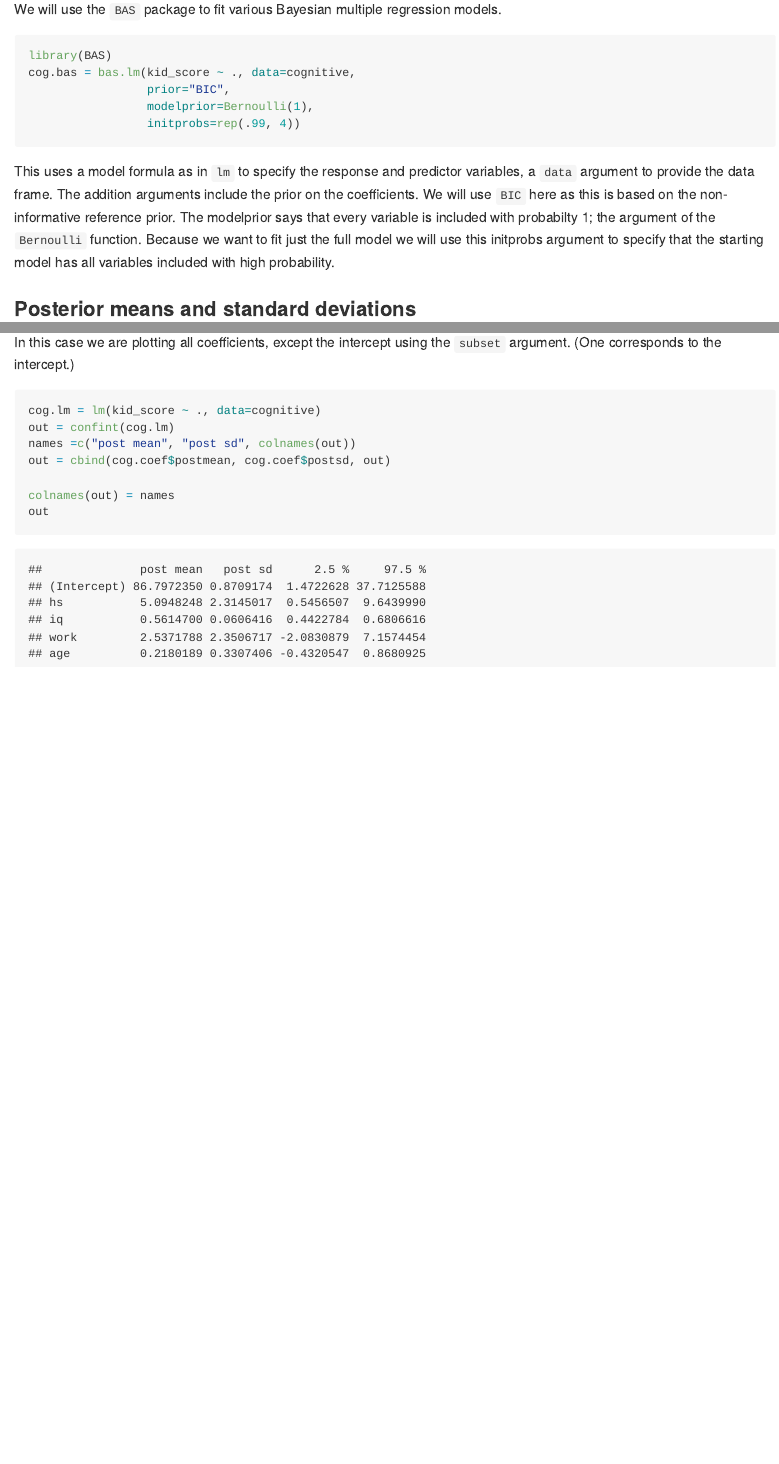
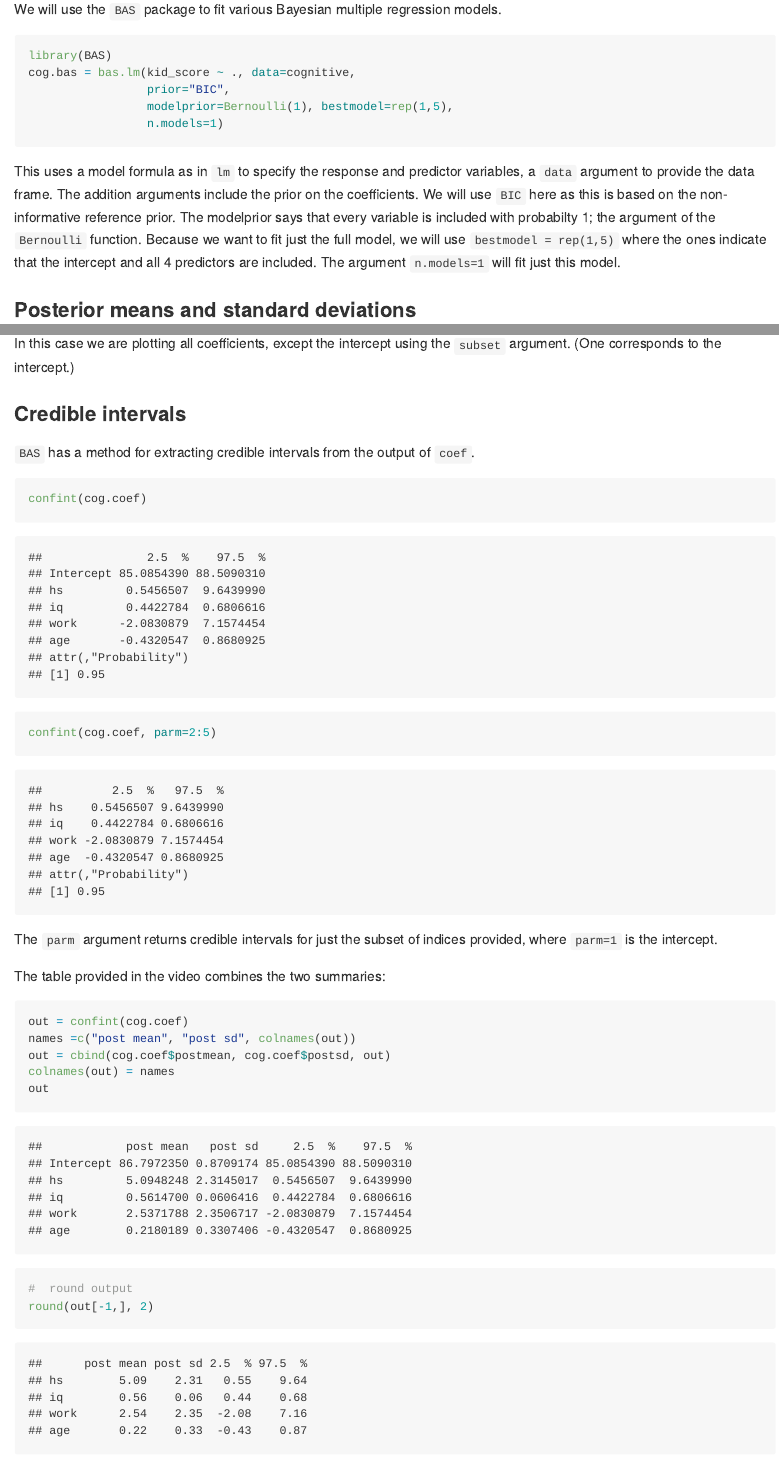
Before and after one commit to StatsWithR/figures, an R Markdown document (04_bayesian_statistics/week_04/5.2.2_Bayesian_multple_regression/R/5.2.2_bayesian_multiple_regression.Rmd): the page in a window 1100 px wide, from 1360 px down, and a second part further down, joined at a grey line. The pictures show the output file 04_bayesian_statistics/week_04/5.2.2_Bayesian_multple_regression/R/5.2.2_bayesian_multiple_regression.md that the author committed with the source, drawn offline in the style of GitHub.

Commit message:
cleaned up video code to use new confint function from BAS and obtain the BIC model from BAS.  All code used BAS rather than lm now

````diff
--- a/04_bayesian_statistics/week_04/5.2.2_Bayesian_multple_regression/R/5.2.2_bayesian_multiple_regression.Rmd
+++ b/04_bayesian_statistics/week_04/5.2.2_Bayesian_multple_regression/R/5.2.2_bayesian_multiple_regression.Rmd
@@ -37,12 +37,13 @@ We will use the `BAS` package to fit various Bayesian multiple regression models
 library(BAS)
 cog.bas = bas.lm(kid_score ~ ., data=cognitive,
                  prior="BIC",
-                 modelprior=Bernoulli(1),
-                 initprobs=rep(.99, 4))
+                 modelprior=Bernoulli(1), bestmodel=rep(1,5),
+                 n.models=1)
+
 
 ```
-
-This uses a model formula as in `lm` to specify the response and predictor variables, a `data` argument to provide the data frame.  The addition arguments include the prior on the coefficients.  We will use `BIC` here as this is based on the non-informative reference prior.  The modelprior says that every variable is included with probabilty 1; the argument of the `Bernoulli` function.   Because we want to fit just the full model we will use this initprobs argument to specify that the starting model has all variables included with high probability.
+This uses a model formula as in `lm` to specify the response and predictor variables, a `data` argument to provide the data frame.  The addition arguments include the prior on the coefficients.  We will use `BIC` here as this is based on the non-informative reference prior.  The modelprior says that every variable is included with probabilty 1; the argument of the `Bernoulli` function.   Because we want to fit just the full model,
+we will use `bestmodel = rep(1,5)`  where the ones indicate that the intercept and all 4 predictors are included. The argument `n.models=1` will fit just this model.
 
 ### Posterior means and standard deviations ###
 
@@ -67,6 +68,22 @@ plot(cog.coef, subset=2:5, ask=F)
 In this case we are plotting all coefficients, except the intercept using the `subset` argument.  (One corresponds to the intercept.)
 
 
+### Credible intervals###
+
+`BAS` has a method for extracting credible intervals from the output of `coef`.
 ```{r}
-out =
+confint(cog.coef)
+confint(cog.coef, parm=2:5)
+```
+The `parm` argument returns credible intervals for just the subset of indices provided, where `parm=1` is the intercept.
+
+The table provided in the video combines the two summaries:
+
+```{r}
+out = confint(cog.coef)
+names =c("post mean", "post sd", colnames(out))
+out = cbind(cog.coef$postmean, cog.coef$postsd, out)
+colnames(out) = names
 out
+#  round output
+round(out[-1,], 2)
````
Also changed, not shown: 04_bayesian_statistics/week_04/5.2.2_Bayesian_multple_regression/R/5.2.2_bayesian_multiple_regression.md, 04_bayesian_statistics/week_04/5.2.2_Bayesian_multple_regression/R/5.2.2_bayesian_multiple_regression.Rmd (7 more changed lines), 1 other file.
